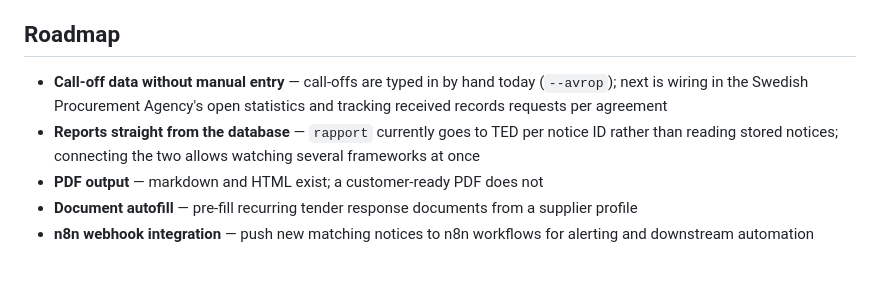
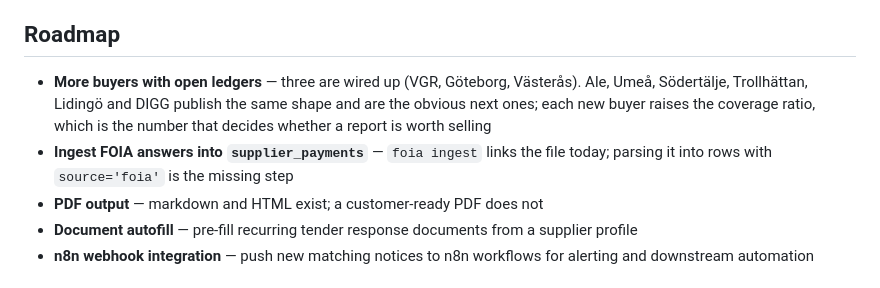
Before and after one commit to madlad-code/tender-scan, a Markdown page: README.md, the part around one of its changes. GitHub-like rendering.

```diff
--- a/README.md
+++ b/README.md
@@ -141,8 +214,8 @@ No secrets are needed — the TED search endpoints are public.
 
 ## Roadmap
 
-- **Call-off data without manual entry** — call-offs are typed in by hand today (`--avrop`); next is wiring in the Swedish Procurement Agency's open statistics and tracking received records requests per agreement
-- **Reports straight from the database** — `rapport` currently goes to TED per notice ID rather than reading stored notices; connecting the two allows watching several frameworks at once
+- **More buyers with open ledgers** — three are wired up (VGR, Göteborg, Västerås). Ale, Umeå, Södertälje, Trollhättan, Lidingö and DIGG publish the same shape and are the obvious next ones; each new buyer raises the coverage ratio, which is the number that decides whether a report is worth selling
+- **Ingest FOIA answers into `supplier_payments`** — `foia ingest` links the file today; parsing it into rows with `source='foia'` is the missing step
 - **PDF output** — markdown and HTML exist; a customer-ready PDF does not
 - **Document autofill** — pre-fill recurring tender response documents from a supplier profile
 - **n8n webhook integration** — push new matching notices to n8n workflows for alerting and downstream automation
```
Also changed, not shown: other parts of README.md (+74 -1 lines).
